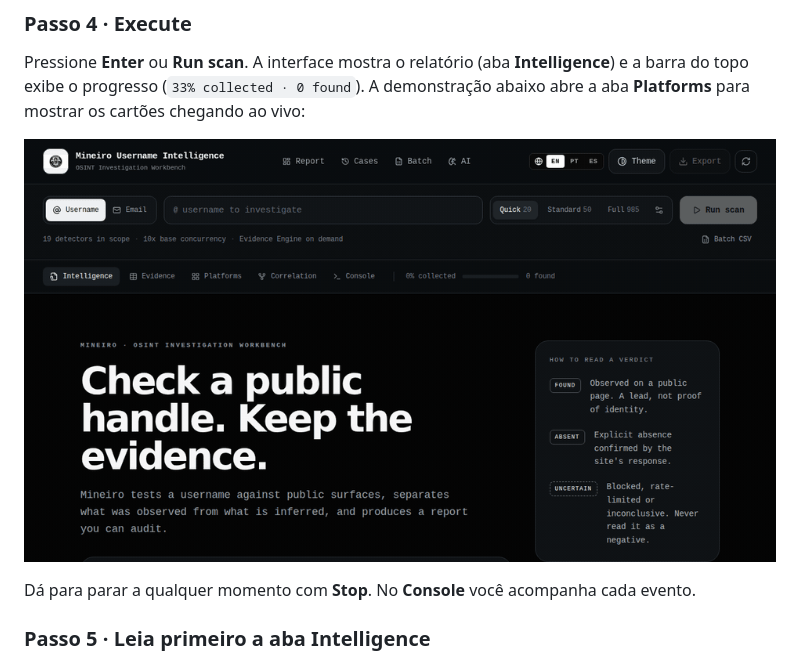
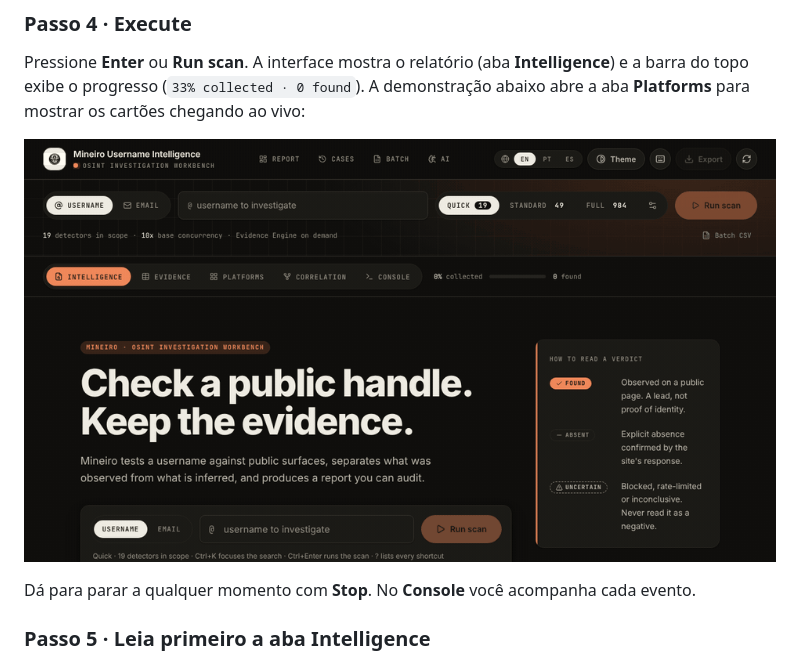
Before and after one commit to Ridd1kulusC0d3r/Mineiro-OSINT-Extractor, a Markdown page: docs/GETTING-STARTED.md, the part around the change. GitHub-like rendering; pictures changed too: assets/demo.gif (deleted), assets/gifs/scan.gif (added).

```diff
--- a/docs/GETTING-STARTED.md
+++ b/docs/GETTING-STARTED.md
@@ -161,7 +161,7 @@ Selecione o cartão **Standard** (recomendado). Ele liga os 8 checks de evidênc
 Pressione **Enter** ou **Run scan**. A interface mostra o relatório (aba **Intelligence**) e a barra do topo exibe o progresso (`33% collected · 0 found`). A demonstração abaixo abre a aba **Platforms** para mostrar os cartões chegando ao vivo:
 
 <p align="center">
-  <img src="../assets/demo.gif" alt="Demonstração: digitar o handle, rodar o scan Standard e ver os cartões chegando" width="860">
+  <img src="../assets/gifs/scan.gif" alt="Demonstração: digitar o handle, rodar o scan Standard e ver os cartões chegando" width="860">
 </p>
 
 Dá para parar a qualquer momento com **Stop**. No **Console** você acompanha cada evento.
```
Also changed, not shown: README.md (+9 -2 lines), README.pt-BR.md (+10 -1 lines), assets/gifs/themes.gif (added), 4 other files.
